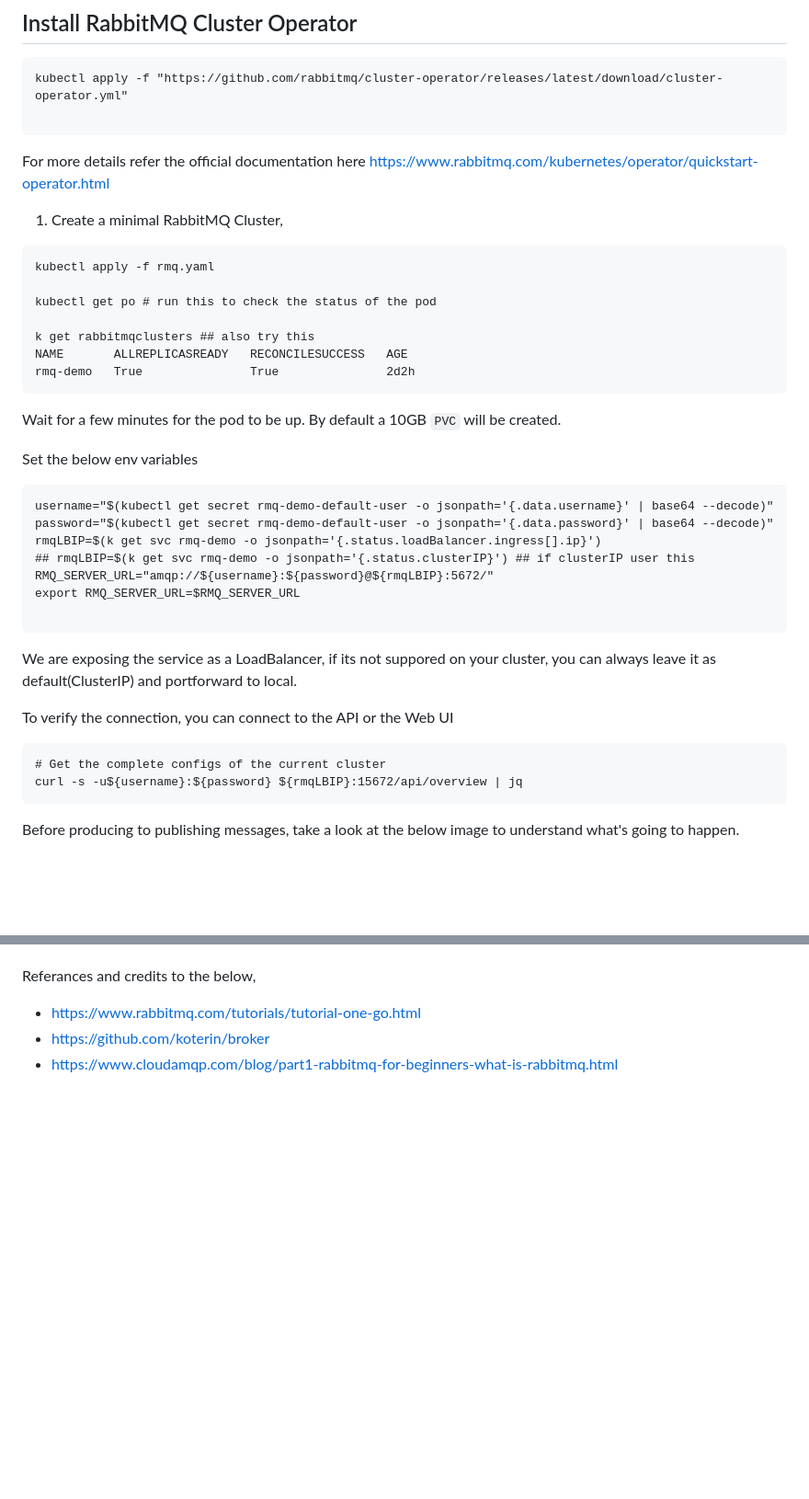
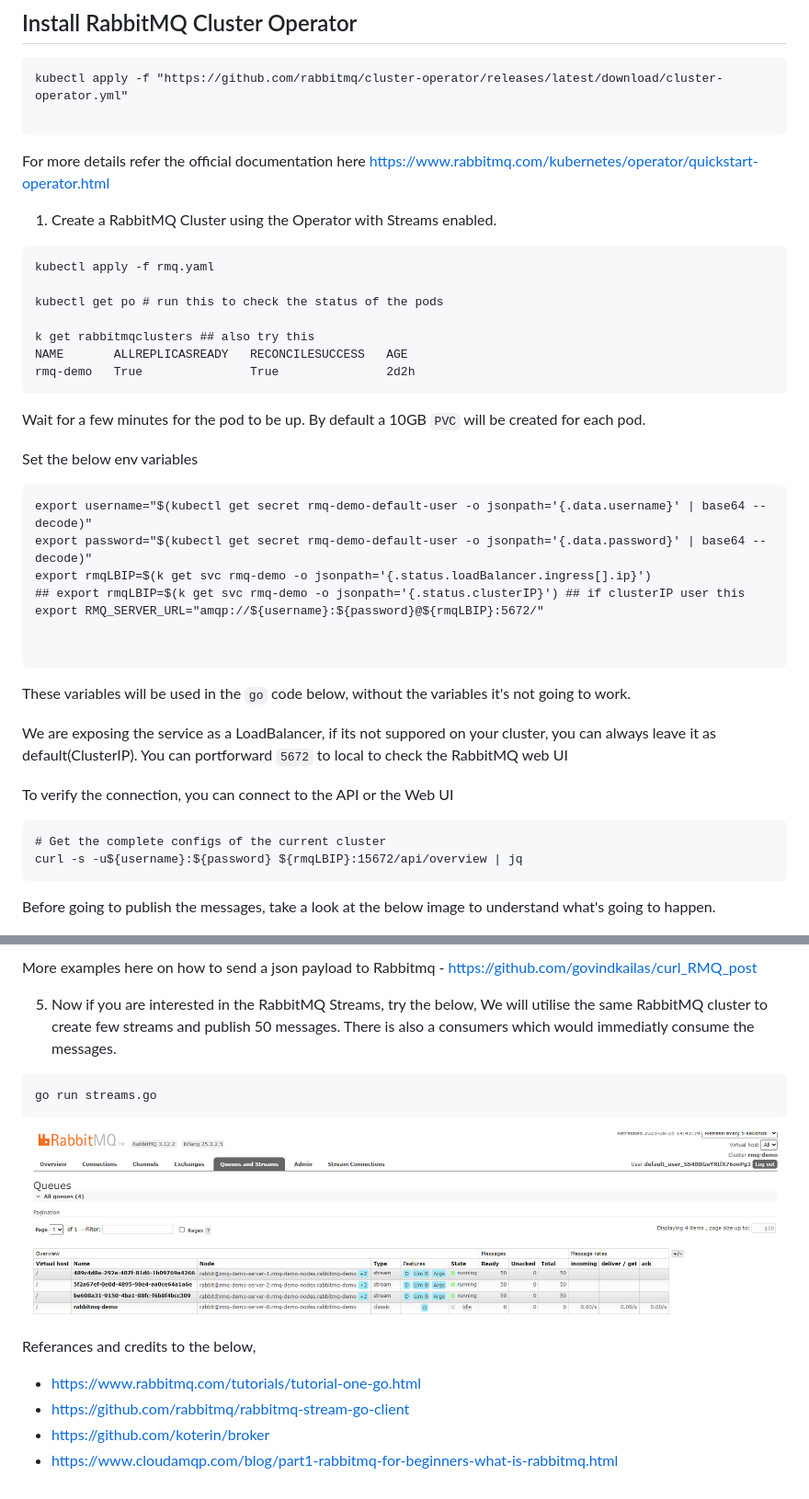
Before and after one commit to govindkailas/rabbitmq-operator-demo, a Markdown page: README.md, 2 parts joined by grey strips. Shown at 92% size. Rendered like a GitHub page; pictures changed too: image-1.png (added); blank space fills up the shorter version.

Commit message:
Added Streams testing

````diff
--- a/README.md
+++ b/README.md
@@ -14,31 +14,33 @@ kubectl apply -f "https://github.com/rabbitmq/cluster-operator/releases/latest/d
 ```
 For more details refer the official documentation here https://www.rabbitmq.com/kubernetes/operator/quickstart-operator.html
 
-1. Create a minimal RabbitMQ Cluster,
+1. Create a RabbitMQ Cluster using the Operator with Streams enabled.
 ```
 kubectl apply -f rmq.yaml
 
-kubectl get po # run this to check the status of the pod
+kubectl get po # run this to check the status of the pods
 
 k get rabbitmqclusters ## also try this
 NAME       ALLREPLICASREADY   RECONCILESUCCESS   AGE
 rmq-demo   True               True               2d2h
 ```
 Wait for a few minutes for the pod to be up.
-By default a 10GB `PVC` will be created.
+By default a 10GB `PVC` will be created for each pod.
 
 Set the below env variables
 ```
-username="$(kubectl get secret rmq-demo-default-user -o jsonpath='{.data.username}' | base64 --decode)"
-password="$(kubectl get secret rmq-demo-default-user -o jsonpath='{.data.password}' | base64 --decode)"
-rmqLBIP=$(k get svc rmq-demo -o jsonpath='{.status.loadBalancer.ingress[].ip}')
-## rmqLBIP=$(k get svc rmq-demo -o jsonpath='{.status.clusterIP}') ## if clusterIP user this
-RMQ_SERVER_URL="amqp://${username}:${password}@${rmqLBIP}:5672/"
-export RMQ_SERVER_URL=$RMQ_SERVER_URL
+export username="$(kubectl get secret rmq-demo-default-user -o jsonpath='{.data.username}' | base64 --decode)"
+export password="$(kubectl get secret rmq-demo-default-user -o jsonpath='{.data.password}' | base64 --decode)"
+export rmqLBIP=$(k get svc rmq-demo -o jsonpath='{.status.loadBalancer.ingress[].ip}')
+## export rmqLBIP=$(k get svc rmq-demo -o jsonpath='{.status.clusterIP}') ## if clusterIP user this
+export RMQ_SERVER_URL="amqp://${username}:${password}@${rmqLBIP}:5672/"
+
 
 ```
+These variables will be used in the `go` code below, without the variables it's not going to work.
 
-We are exposing the service as a LoadBalancer, if its not suppored on your cluster, you can always leave it as default(ClusterIP) and  portforward to local.
+
+We are exposing the service as a LoadBalancer, if its not suppored on your cluster, you can always leave it as default(ClusterIP). You can portforward `5672` to local to check the RabbitMQ web UI
 
 To verify the connection, you can connect to the API or the Web UI
 ```
@@ -46,7 +48,7 @@ To verify the connection, you can connect to the API or the Web UI
 curl -s -u${username}:${password} ${rmqLBIP}:15672/api/overview | jq
 ```
 
-Before producing to publishing messages, take a look at the below image to understand what's going to happen.
+Before going to publish the messages, take a look at the below image to understand what's going to happen.
 
 ![Producer/Consumer model](image.png)
 
@@ -82,5 +99,17 @@ I have more examples here on how to send a json payload to Rabbitmq - https://gi
+More examples here on how to send a json payload to Rabbitmq - https://github.com/govindkailas/curl_RMQ_post
+
+5. Now if you are interested in the RabbitMQ Streams, try the below,
+We will utilise the same RabbitMQ cluster to create few streams and publish 50 messages. There is also a consumers which would immediatly consume the messages.
+
+```
+go run streams.go
+```
+
+![streams](image-1.png)
+
 
 Referances and credits to the below,
 - https://www.rabbitmq.com/tutorials/tutorial-one-go.html
+- https://github.com/rabbitmq/rabbitmq-stream-go-client
 - https://github.com/koterin/broker
 - https://www.cloudamqp.com/blog/part1-rabbitmq-for-beginners-what-is-rabbitmq.html
````
Also changed, not shown: other parts of README.md (+18 -3 lines), image-2.png (added), 3 other files.
